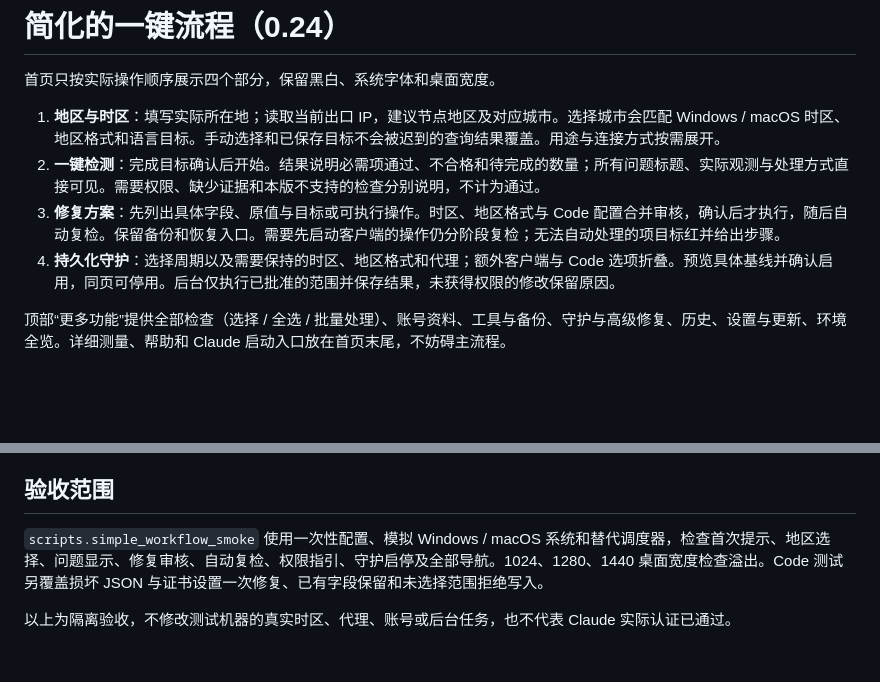
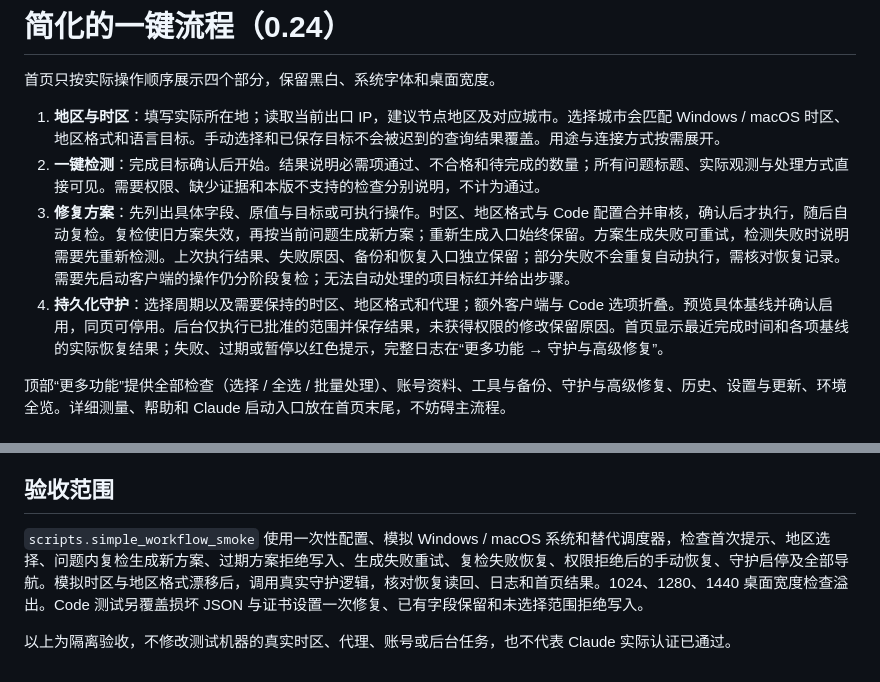
Before and after one commit to qudadd/envscope, a Markdown page: docs/SIMPLE_WORKFLOW.md, 2 parts joined by grey strips. GitHub-like rendering; blank space fills up the shorter version.

```diff
--- a/docs/SIMPLE_WORKFLOW.md
+++ b/docs/SIMPLE_WORKFLOW.md
@@ -4,8 +4,8 @@
 
 1. **地区与时区**：填写实际所在地；读取当前出口 IP，建议节点地区及对应城市。选择城市会匹配 Windows / macOS 时区、地区格式和语言目标。手动选择和已保存目标不会被迟到的查询结果覆盖。用途与连接方式按需展开。
 2. **一键检测**：完成目标确认后开始。结果说明必需项通过、不合格和待完成的数量；所有问题标题、实际观测与处理方式直接可见。需要权限、缺少证据和本版不支持的检查分别说明，不计为通过。
-3. **修复方案**：先列出具体字段、原值与目标或可执行操作。时区、地区格式与 Code 配置合并审核，确认后才执行，随后自动复检。保留备份和恢复入口。需要先启动客户端的操作仍分阶段复检；无法自动处理的项目标红并给出步骤。
-4. **持久化守护**：选择周期以及需要保持的时区、地区格式和代理；额外客户端与 Code 选项折叠。预览具体基线并确认启用，同页可停用。后台仅执行已批准的范围并保存结果，未获得权限的修改保留原因。
+3. **修复方案**：先列出具体字段、原值与目标或可执行操作。时区、地区格式与 Code 配置合并审核，确认后才执行，随后自动复检。复检使旧方案失效，再按当前问题生成新方案；重新生成入口始终保留。方案生成失败可重试，检测失败时说明需要先重新检测。上次执行结果、失败原因、备份和恢复入口独立保留；部分失败不会重复自动执行，需核对恢复记录。需要先启动客户端的操作仍分阶段复检；无法自动处理的项目标红并给出步骤。
+4. **持久化守护**：选择周期以及需要保持的时区、地区格式和代理；额外客户端与 Code 选项折叠。预览具体基线并确认启用，同页可停用。后台仅执行已批准的范围并保存结果，未获得权限的修改保留原因。首页显示最近完成时间和各项基线的实际恢复结果；失败、过期或暂停以红色提示，完整日志在“更多功能 → 守护与高级修复”。
 
 顶部“更多功能”提供全部检查（选择 / 全选 / 批量处理）、账号资料、工具与备份、守护与高级修复、历史、设置与更新、环境全览。详细测量、帮助和 Claude 启动入口放在首页末尾，不妨碍主流程。
 
@@ -19,6 +19,6 @@
 
 ## 验收范围
 
-`scripts.simple_workflow_smoke` 使用一次性配置、模拟 Windows / macOS 系统和替代调度器，检查首次提示、地区选择、问题显示、修复审核、自动复检、权限指引、守护启停及全部导航。1024、1280、1440 桌面宽度检查溢出。Code 测试另覆盖损坏 JSON 与证书设置一次修复、已有字段保留和未选择范围拒绝写入。
+`scripts.simple_workflow_smoke` 使用一次性配置、模拟 Windows / macOS 系统和替代调度器，检查首次提示、地区选择、问题内复检生成新方案、过期方案拒绝写入、生成失败重试、复检失败恢复、权限拒绝后的手动恢复、守护启停及全部导航。模拟时区与地区格式漂移后，调用真实守护逻辑，核对恢复读回、日志和首页结果。1024、1280、1440 桌面宽度检查溢出。Code 测试另覆盖损坏 JSON 与证书设置一次修复、已有字段保留和未选择范围拒绝写入。
 
 以上为隔离验收，不修改测试机器的真实时区、代理、账号或后台任务，也不代表 Claude 实际认证已通过。
```
Also changed, not shown: README.md (+1 -1 lines), docs/UI_DESIGN.md (+1 -1 lines), docs/images/desktop.png, 8 other files.
